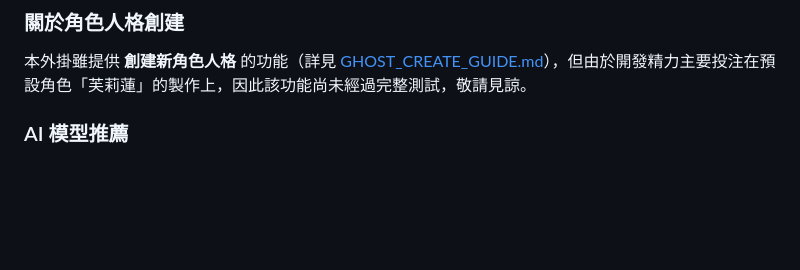
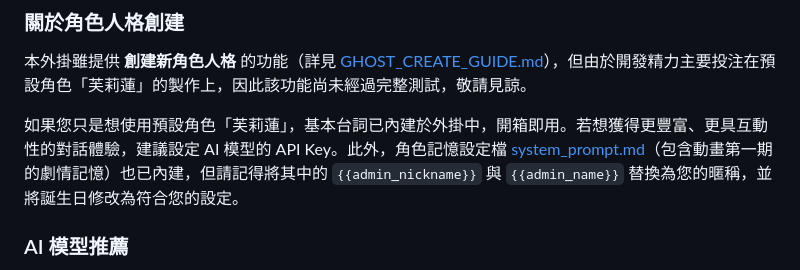
Before and after one commit to Horlicks-p/mp-ukagaka, a Markdown page: README_zh-TW.md, the part around the change. Drawn GitHub-style; blank space fills up the shorter version.

Commit message:
docs: Add Frieren usage instructions in README_zh-TW.md

```diff
--- a/README_zh-TW.md
+++ b/README_zh-TW.md
@@ -19,6 +19,8 @@
 ### 關於角色人格創建
 
 本外掛雖提供 **創建新角色人格** 的功能（詳見 [GHOST_CREATE_GUIDE.md](docs/GHOST_CREATE_GUIDE.md)），但由於開發精力主要投注在預設角色「芙莉蓮」的製作上，因此該功能尚未經過完整測試，敬請見諒。
+
+如果您只是想使用預設角色「芙莉蓮」，基本台詞已內建於外掛中，開箱即用。若想獲得更豐富、更具互動性的對話體驗，建議設定 AI 模型的 API Key。此外，角色記憶設定檔 [system_prompt.md](ghost/Frieren/system_prompt.md)（包含動畫第一期的劇情記憶）也已內建，但請記得將其中的 `{{admin_nickname}}` 與 `{{admin_name}}` 替換為您的暱稱，並將誕生日修改為符合您的設定。
 
 ### AI 模型推薦
 
```
